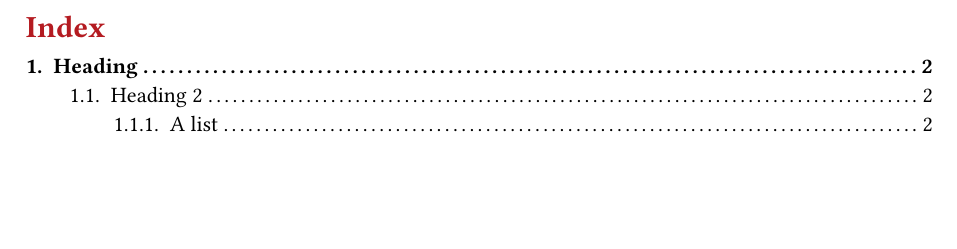
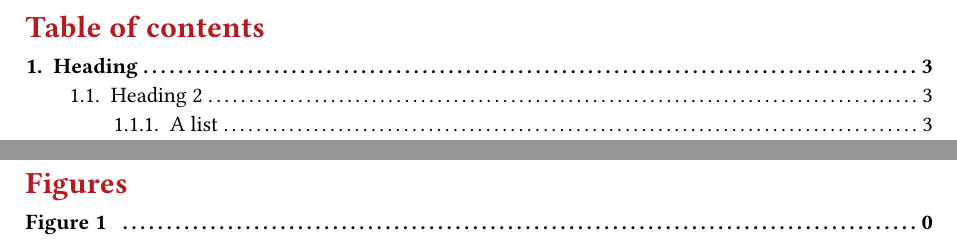
Before and after one commit to gabrielrovesti/UniPD-Swiss-Knife-Notes-Slides, a Typst document (Notes/Typst/main.typ, which reads Notes/Typst/unipd-doc.typ): part of page 2 of 3 before the commit and two parts of pages 2 and 3 of 4 after it, the two joined at a grey line, cut at the place of the change, the shorter picture padded with empty space. Compiled offline with Typst 0.15.

Commit message:
Added table of figures

```diff
--- a/Notes/Typst/unipd-doc.typ
+++ b/Notes/Typst/unipd-doc.typ
@@ -32,12 +32,18 @@
     pagebreak()
   })
 
+  // For normal TOC appearance
+
+  // show outline.entry: it => {
+  //   set text(weight: "regular")
+  //   it
+  // }
   show outline.entry.where(level: 1): it => {
     v(1em, weak: true)
     strong(it)
   }
 
   outline(
-    title: "Index",
+    title: "Table of contents",
     indent: 2em,
   )
```
Also changed, not shown: Notes/Typst/unipd-doc.typ (2 more changed lines).
